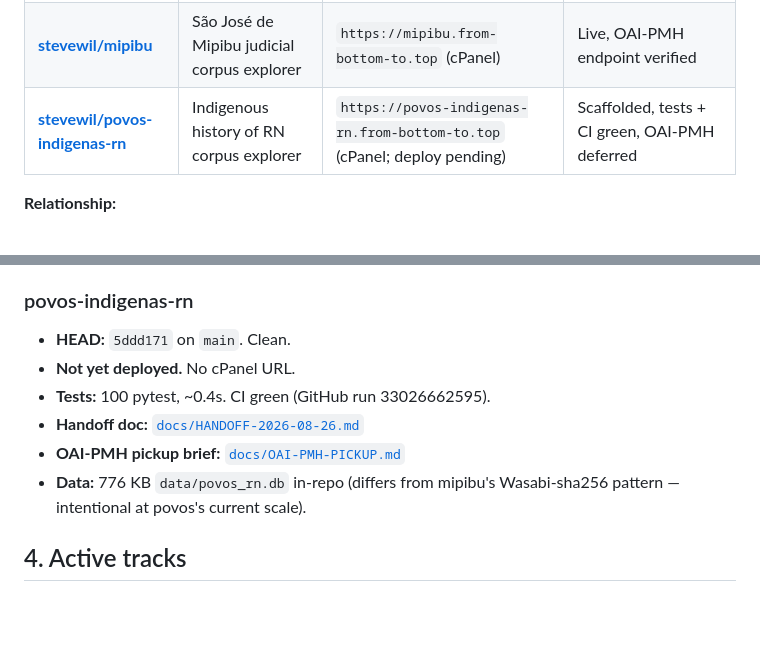
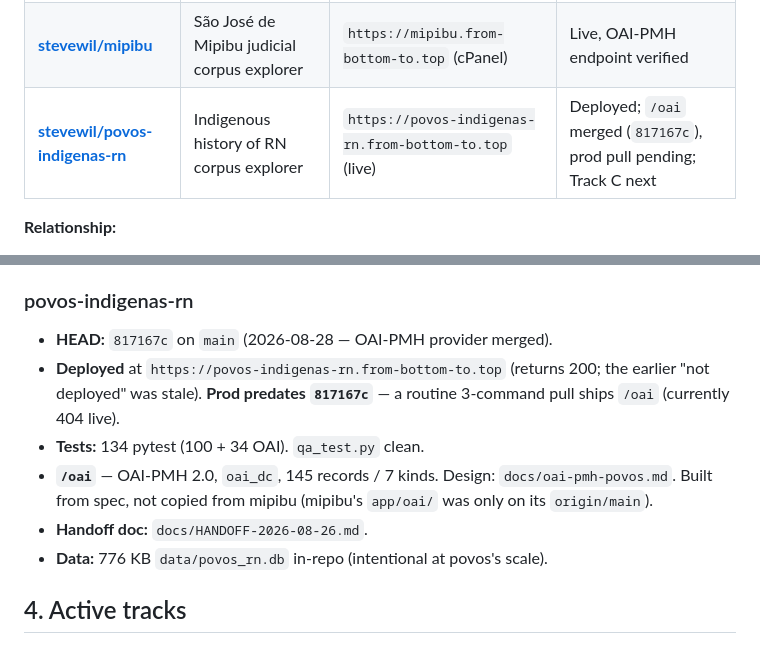
Before and after one commit to stevewil/brasil-archives, a Markdown page: docs/handoff/2026-08-27-master.md, 2 parts joined by grey strips. Rendered like a GitHub page; blank space fills up the shorter version.

```diff
--- a/docs/handoff/2026-08-27-master.md
+++ b/docs/handoff/2026-08-27-master.md
@@ -58,7 +58,7 @@ The Brasil Archives Project is a three-repo system:
 |------|------|---------------|--------|
 | **[stevewil/brasil-archives](https://github.com/stevewil/brasil-archives)** | Metadata catalog + scoring + federation aggregator | `https://brasil-archives.from-bottom-to.top` (cPanel) | Phase 3 shipped; all 5 UI-polish tracks landed (Tracks 1+3 pending cPanel pull) |
 | **[stevewil/mipibu](https://github.com/stevewil/mipibu)** | São José de Mipibu judicial corpus explorer | `https://mipibu.from-bottom-to.top` (cPanel) | Live, OAI-PMH endpoint verified |
-| **[stevewil/povos-indigenas-rn](https://github.com/stevewil/povos-indigenas-rn)** | Indigenous history of RN corpus explorer | `https://povos-indigenas-rn.from-bottom-to.top` (cPanel; deploy pending) | Scaffolded, tests + CI green, OAI-PMH deferred |
+| **[stevewil/povos-indigenas-rn](https://github.com/stevewil/povos-indigenas-rn)** | Indigenous history of RN corpus explorer | `https://povos-indigenas-rn.from-bottom-to.top` (live) | Deployed; `/oai` merged (`817167c`), prod pull pending; Track C next |
 
 **Relationship:**
 
@@ -135,12 +135,16 @@ These are non-negotiable across every session. They come from prior conversation
 
 ### povos-indigenas-rn
 
-- **HEAD:** `5ddd171` on `main`. Clean.
-- **Not yet deployed.** No cPanel URL.
-- **Tests:** 100 pytest, ~0.4s. CI green (GitHub run 33026662595).
-- **Handoff doc:** [`docs/HANDOFF-2026-08-26.md`](https://github.com/stevewil/povos-indigenas-rn/blob/main/docs/HANDOFF-2026-08-26.md)
-- **OAI-PMH pickup brief:** [`docs/OAI-PMH-PICKUP.md`](https://github.com/stevewil/povos-indigenas-rn/blob/main/docs/OAI-PMH-PICKUP.md)
-- **Data:** 776 KB `data/povos_rn.db` in-repo (differs from mipibu's Wasabi-sha256 pattern — intentional at povos's current scale).
+- **HEAD:** `817167c` on `main` (2026-08-28 — OAI-PMH provider merged).
+- **Deployed** at `https://povos-indigenas-rn.from-bottom-to.top` (returns
+  200; the earlier "not deployed" was stale). **Prod predates `817167c`** —
+  a routine 3-command pull ships `/oai` (currently 404 live).
+- **Tests:** 134 pytest (100 + 34 OAI). `qa_test.py` clean.
+- **`/oai`** — OAI-PMH 2.0, `oai_dc`, 145 records / 7 kinds. Design:
+  `docs/oai-pmh-povos.md`. Built from spec, not copied from mipibu (mipibu's
+  `app/oai/` was only on its `origin/main`).
+- **Handoff doc:** `docs/HANDOFF-2026-08-26.md`.
+- **Data:** 776 KB `data/povos_rn.db` in-repo (intentional at povos's scale).
 
 ## 4. Active tracks
 
```
Also changed, not shown: TODO.md (+16 -12 lines), docs/handoff/2026-08-27-runbook.md (+36 -45 lines).
